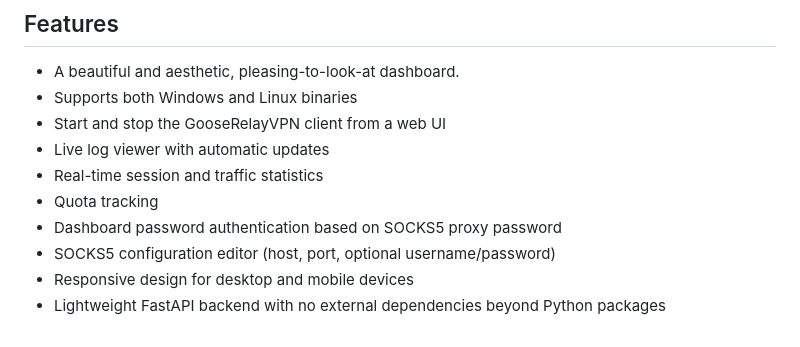
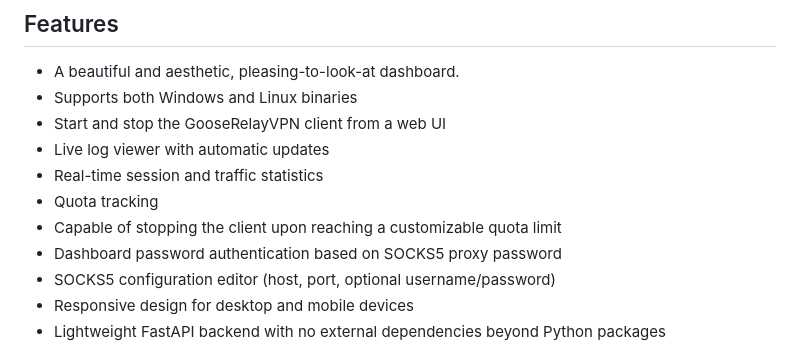
Before and after one commit to ahmadreza-hajtalebi/Gooseman, a Markdown page: README.md, the part around the change. Drawn GitHub-style.

```diff
--- a/README.md
+++ b/README.md
@@ -18,6 +18,7 @@ It provides a simple control panel for starting and stopping the client, viewing
 - Live log viewer with automatic updates
 - Real-time session and traffic statistics
 - Quota tracking
+- Capable of stopping the client upon reaching a customizable quota limit
 - Dashboard password authentication based on SOCKS5 proxy password
 - SOCKS5 configuration editor (host, port, optional username/password)
 - Responsive design for desktop and mobile devices
```
Also changed, not shown: README-fa.md (+1 -0 lines).
